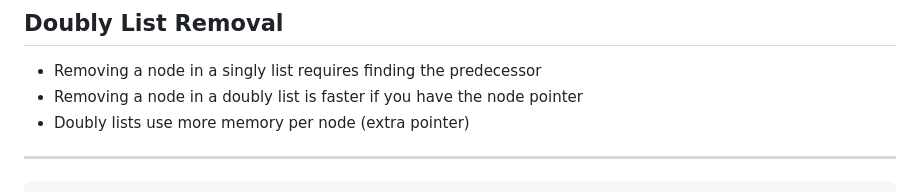
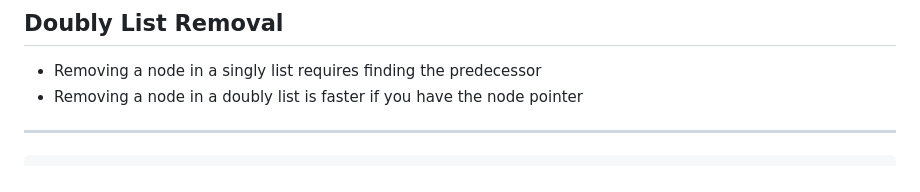
Before and after one commit to jncraton/dsa-cpsc2500, a Markdown page: lectures/12-linked-list-optimizations.md, the part around the change. Rendered like a GitHub page.

Commit message:
Remove note to save for later

```diff
--- a/lectures/12-linked-list-optimizations.md
+++ b/lectures/12-linked-list-optimizations.md
@@ -203,7 +203,6 @@ void removeValueDoubly(DNode*& head, DNode*& tail, int value) {
 
 - Removing a node in a singly list requires finding the predecessor
 - Removing a node in a doubly list is faster if you have the node pointer
-- Doubly lists use more memory per node (extra pointer)
 
 ---
 
```
